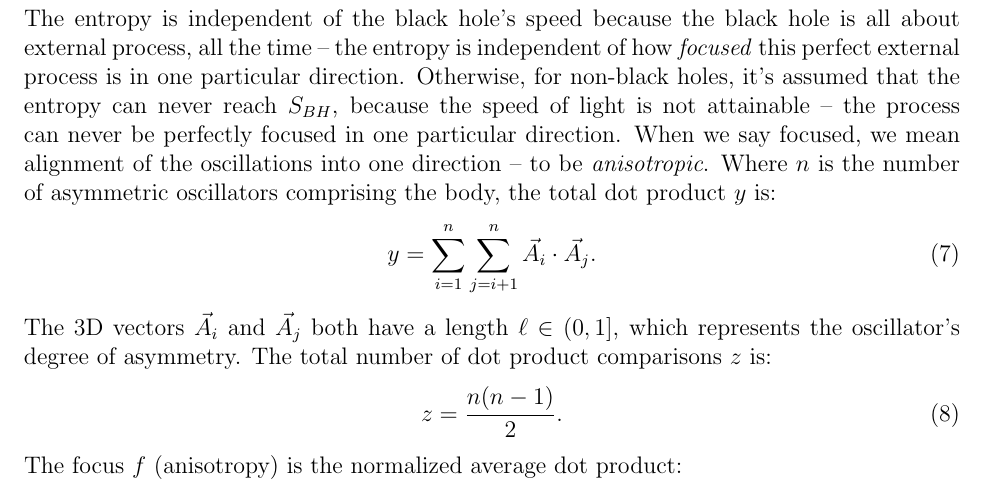
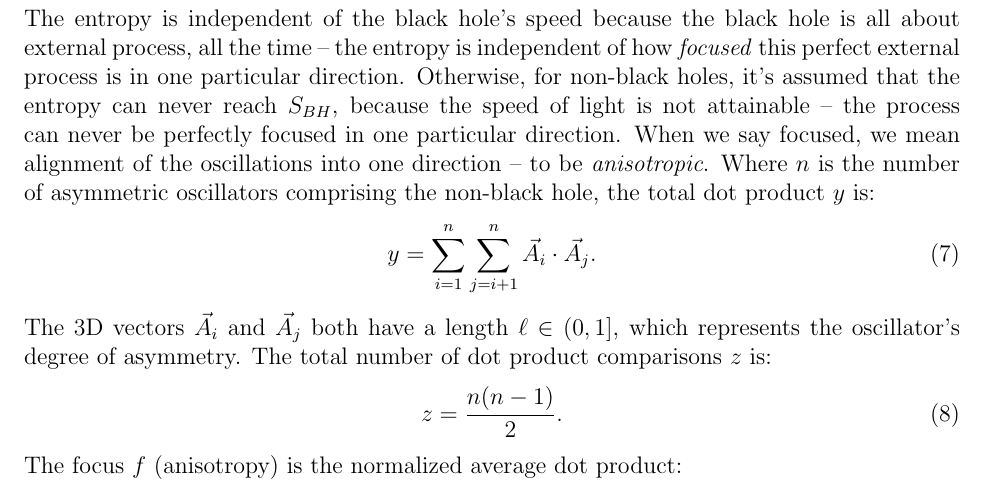
Before and after one commit to sjhalayka/papers, a LaTeX paper (space_travel/bezier_escape.tex): part of page 3 of 3, cut so that both start at the same text. Compiled offline with pdfLaTeX.

Commit message:
Add files via upload

```diff
--- a/space_travel/bezier_escape.tex
+++ b/space_travel/bezier_escape.tex
@@ -122,7 +122,7 @@ S_{BH} = 2 \pi M \left(M + \sqrt{M^2 - (J/M)^2}\right) \in (0, 4\pi M^2).
 The entropy is independent of the black hole's speed because the black hole is all about external process, all the time -- the entropy is independent of how \textit{focused} this perfect external process is in one particular direction.
 Otherwise, for non-black holes, it's assumed that the entropy can never reach $S_{BH}$, because the speed of light is not attainable -- the process can never be perfectly focused in one particular direction.
 When we say focused, we mean alignment of the oscillations into one direction -- to be \textit{anisotropic}.
-Where $n$ is the number of asymmetric oscillators comprising the body, the total dot product $y$ is:
+Where $n$ is the number of asymmetric oscillators comprising the non-black hole, the total dot product $y$ is:
 \begin{equation}
 y = \sum_{i = 1}^{n}  \sum_{j = i + 1}^{n} {\vec{A}}_i  \cdot {\vec{A}}_j.
 \end{equation}
```
Also changed, not shown: space_travel/bezier_escape.pdf.
